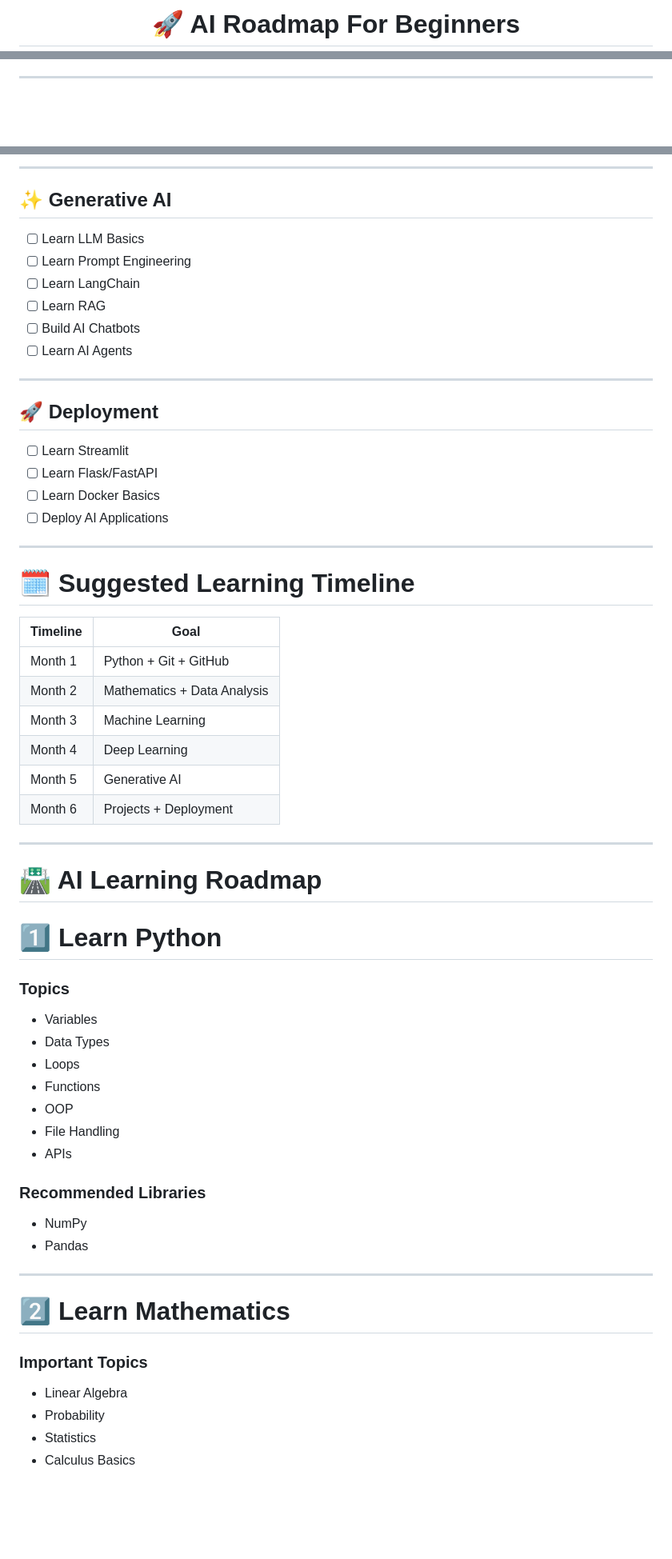
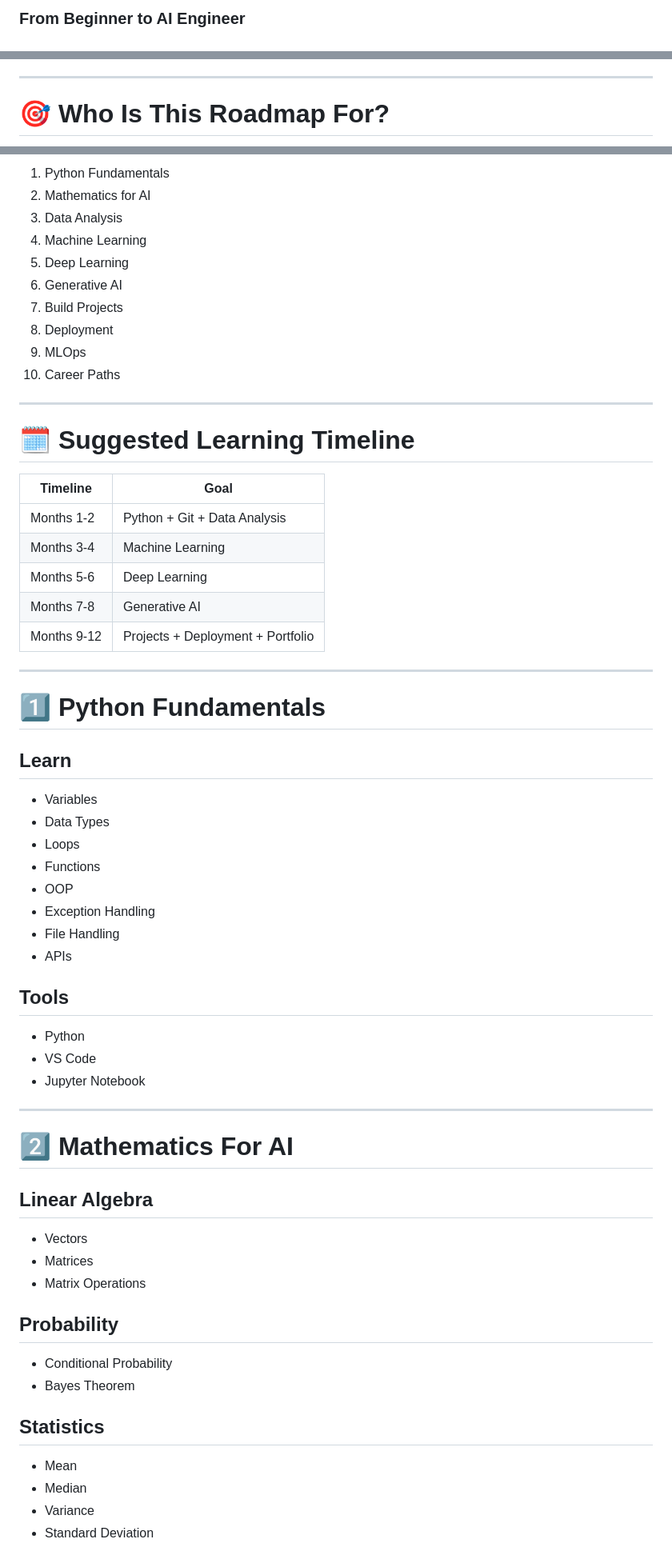
Before and after one commit to poojachalla-dev/AI-Roadmap-For-Beginners, a Markdown page: README.md, 3 parts joined by grey strips. Shown at 80% size. Drawn GitHub-style; blank space fills up the shorter version.

Commit message:
Revise README for AI Engineer Roadmap 2026
Updated the README to reflect the 2026 AI Engineer roadmap, including new sections and improved formatting.

```diff
--- a/README.md
+++ b/README.md
@@ -2,4 +2,4 @@
 
-<h1 align="center">🚀 AI Roadmap For Beginners</h1>
+### From Beginner to AI Engineer
 
 <p align="center">
@@ -12,5 +12,5 @@ A complete step-by-step roadmap to become an AI Engineer in 2026.
 
 ---
 
-<p align="center">
+# 🎯 Who Is This Roadmap For?
 
@@ -124,59 +36,66 @@ Learning AI can help you:
----
-
-## ✨ Generative AI
-- [ ] Learn LLM Basics
-- [ ] Learn Prompt Engineering
-- [ ] Learn LangChain
-- [ ] Learn RAG
-- [ ] Build AI Chatbots
-- [ ] Learn AI Agents
-
----
-
-## 🚀 Deployment
-- [ ] Learn Streamlit
-- [ ] Learn Flask/FastAPI
-- [ ] Learn Docker Basics
-- [ ] Deploy AI Applications
+1. Python Fundamentals
+2. Mathematics for AI
+3. Data Analysis
+4. Machine Learning
+5. Deep Learning
+6. Generative AI
+7. Build Projects
+8. Deployment
+9. MLOps
+10. Career Paths
 
 ---
 
 # 🗓️ Suggested Learning Timeline
 
-| Timeline | Goal |
-|---|---|
-| Month 1 | Python + Git + GitHub |
-| Month 2 | Mathematics + Data Analysis |
-| Month 3 | Machine Learning |
-| Month 4 | Deep Learning |
-| Month 5 | Generative AI |
-| Month 6 | Projects + Deployment |
+| Timeline    | Goal                              |
+| ----------- | --------------------------------- |
+| Months 1-2  | Python + Git + Data Analysis      |
+| Months 3-4  | Machine Learning                  |
+| Months 5-6  | Deep Learning                     |
+| Months 7-8  | Generative AI                     |
+| Months 9-12 | Projects + Deployment + Portfolio |
 
 ---
 
-# 🛣️ AI Learning Roadmap
+# 1️⃣ Python Fundamentals
 
-# 1️⃣ Learn Python
+## Learn
 
-### Topics
-- Variables
-- Data Types
-- Loops
-- Functions
-- OOP
-- File Handling
-- APIs
+* Variables
+* Data Types
+* Loops
+* Functions
+* OOP
+* Exception Handling
+* File Handling
+* APIs
 
-### Recommended Libraries
-- NumPy
-- Pandas
+## Tools
+
+* Python
+* VS Code
+* Jupyter Notebook
 
 ---
 
-# 2️⃣ Learn Mathematics
+# 2️⃣ Mathematics For AI
 
-### Important Topics
-- Linear Algebra
-- Probability
-- Statistics
-- Calculus Basics
+## Linear Algebra
+
+* Vectors
+* Matrices
+* Matrix Operations
+
+## Probability
+
+* Conditional Probability
+* Bayes Theorem
+
+## Statistics
+
+* Mean
+* Median
+* Variance
+* Standard Deviation
+
```
Also changed, not shown: other parts of README.md (+199 -249 lines).
